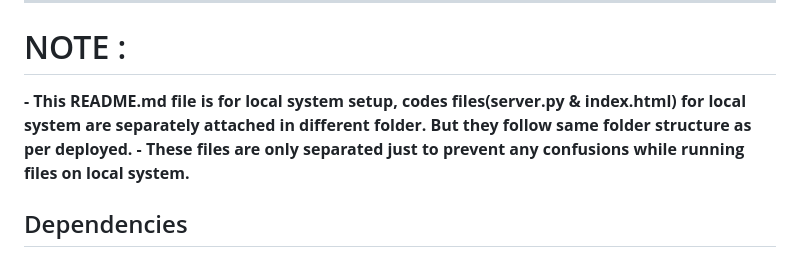
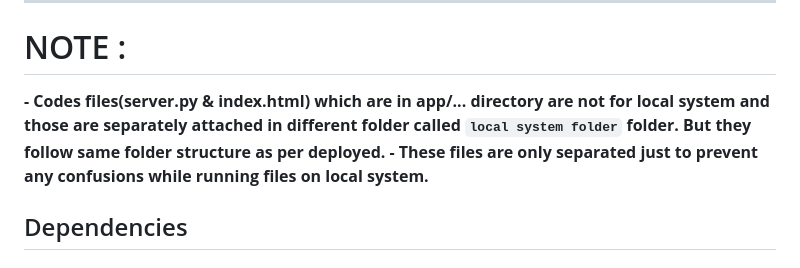
Before and after one commit to prajwalsatpute/VocalWorkspace-GenAI-Voice-Assistant-for-Gmail-Calendar-automation, a Markdown page: README.md, the part around the change. GitHub-like rendering.

```diff
--- a/README.md
+++ b/README.md
@@ -19,7 +19,7 @@ This is a assignment project that builds a **voice-enabled assistant** for Gmail
 ---
 
 # NOTE :
-**- This README.md file is for local system setup, codes files(server.py & index.html) for local system are separately attached in different folder. But they follow same folder structure as per deployed.**
+**- Codes files(server.py & index.html) which are in app/... directory are not for local system and those are separately attached in different folder called `local system folder` folder. But they follow same folder structure as per deployed.**
 **- These files are only separated just to prevent any confusions while running files on local system.**
 
 ## Dependencies
```
